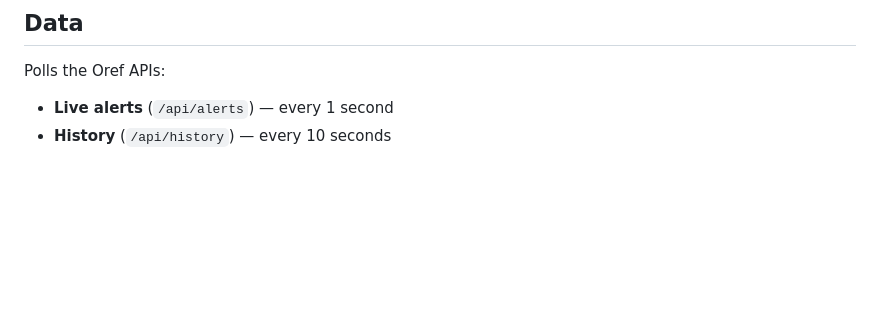
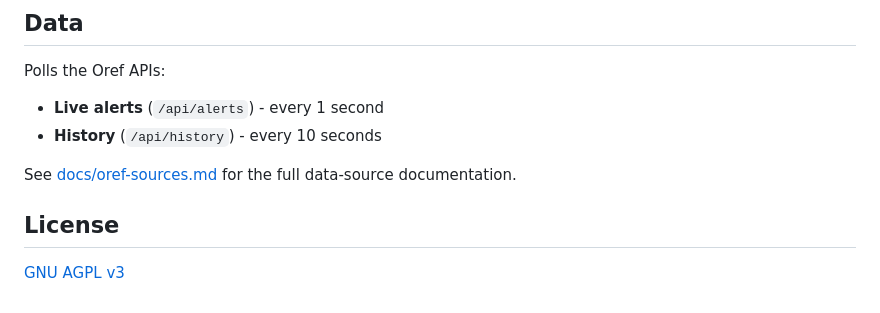
Before and after one commit to o29mxuhta/claude-test, a Markdown page: README.md, the part around one of its changes. Rendered like a GitHub page; blank space fills up the shorter version.

```diff
--- a/README.md
+++ b/README.md
@@ -96,5 +109,11 @@ Thanks to [@maorcc](https://github.com/maorcc) for the original project, [@uripe
 
 Polls the Oref APIs:
 
-- **Live alerts** (`/api/alerts`) — every 1 second
-- **History** (`/api/history`) — every 10 seconds
+- **Live alerts** (`/api/alerts`) - every 1 second
+- **History** (`/api/history`) - every 10 seconds
+
+See [docs/oref-sources.md](docs/oref-sources.md) for the full data-source documentation.
+
+## License
+
+[GNU AGPL v3](LICENSE)
```
Also changed, not shown: other parts of README.md (+53 -40 lines).
